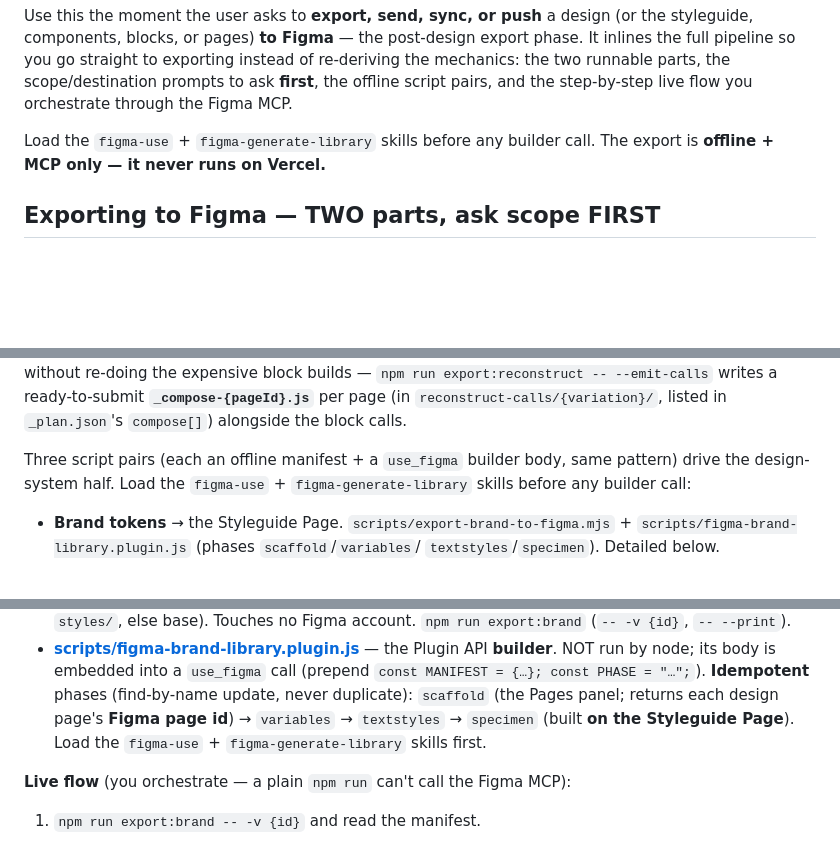
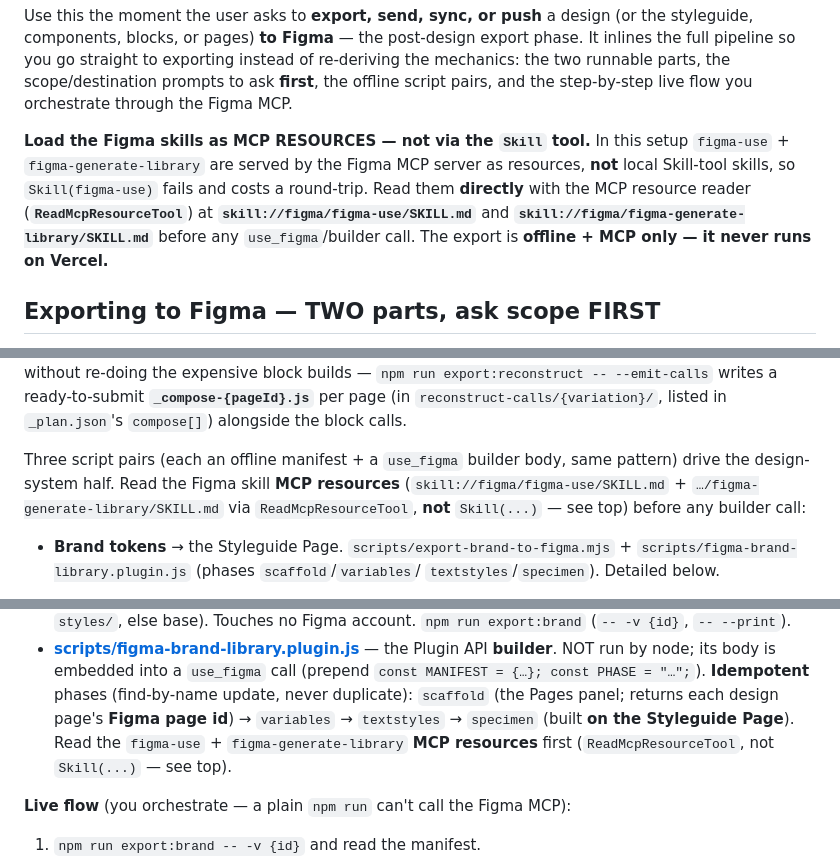
Before and after one commit to thinkany/vercel-design-template, a Markdown page: .claude/commands/export-figma.md, 3 parts joined by grey strips. Drawn GitHub-style; blank space fills up the shorter version.

Commit message:
export: read Figma skills as MCP resources, not via the Skill tool
The guidance said "Load the figma-use + figma-generate-library skills," which
makes Claude call Skill(figma-use) — but in this setup those are served by the
Figma MCP server as RESOURCES, not local Skill-tool skills, so the call fails and
Claude has to fall back to the MCP resource reader (a visible hiccup/delay every
export). Point the guidance straight at the resource reader: read
skill://figma/figma-use/SKILL.md and .../figma-generate-library/SKILL.md via
ReadMcpResourceTool before any use_figma/builder call. Updated all four spots
(export-figma.md x3 + CLAUDE.md).

Co-Authored-By: Claude Opus 4.8 <noreply@anthropic.com>

```diff
--- a/.claude/commands/export-figma.md
+++ b/.claude/commands/export-figma.md
@@ -9,8 +9,13 @@ re-deriving the mechanics: the two runnable parts, the scope/destination prompts
 ask **first**, the offline script pairs, and the step-by-step live flow you
 orchestrate through the Figma MCP.
 
-Load the `figma-use` + `figma-generate-library` skills before any builder call. The
-export is **offline + MCP only — it never runs on Vercel.**
+**Load the Figma skills as MCP RESOURCES — not via the `Skill` tool.** In this
+setup `figma-use` + `figma-generate-library` are served by the Figma MCP server as
+resources, **not** local Skill-tool skills, so `Skill(figma-use)` fails and costs a
+round-trip. Read them **directly** with the MCP resource reader
+(**`ReadMcpResourceTool`**) at **`skill://figma/figma-use/SKILL.md`** and
+**`skill://figma/figma-generate-library/SKILL.md`** before any `use_figma`/builder
+call. The export is **offline + MCP only — it never runs on Vercel.**
 
 ## Exporting to Figma — TWO parts, ask scope FIRST
 
@@ -158,8 +163,9 @@ ready-to-submit **`_compose-{pageId}.js`** per page (in `reconstruct-calls/{vari
 listed in `_plan.json`'s `compose[]`) alongside the block calls.
 
 Three script pairs (each an offline manifest + a `use_figma` builder body, same
-pattern) drive the design-system half. Load the `figma-use` +
-`figma-generate-library` skills before any builder call:
+pattern) drive the design-system half. Read the Figma skill **MCP resources**
+(`skill://figma/figma-use/SKILL.md` + `…/figma-generate-library/SKILL.md` via
+`ReadMcpResourceTool`, **not** `Skill(...)` — see top) before any builder call:
 
 - **Brand tokens** → the Styleguide Page. `scripts/export-brand-to-figma.mjs` +
   `scripts/figma-brand-library.plugin.js` (phases `scaffold`/`variables`/
@@ -235,8 +241,9 @@ The brand-tokens pair in detail:
   `use_figma` call (prepend `const MANIFEST = {…}; const PHASE = "…";`). **Idempotent**
   phases (find-by-name update, never duplicate): `scaffold` (the Pages panel;
   returns each design page's **Figma page id**) → `variables` → `textstyles` →
-  `specimen` (built **on the Styleguide Page**). Load the `figma-use` +
-  `figma-generate-library` skills first.
+  `specimen` (built **on the Styleguide Page**). Read the `figma-use` +
+  `figma-generate-library` **MCP resources** first (`ReadMcpResourceTool`, not
+  `Skill(...)` — see top).
 
 **Live flow** (you orchestrate — a plain `npm run` can't call the Figma MCP):
   1. `npm run export:brand -- -v {id}` and read the manifest.
```
Also changed, not shown: CLAUDE.md (+5 -2 lines).
